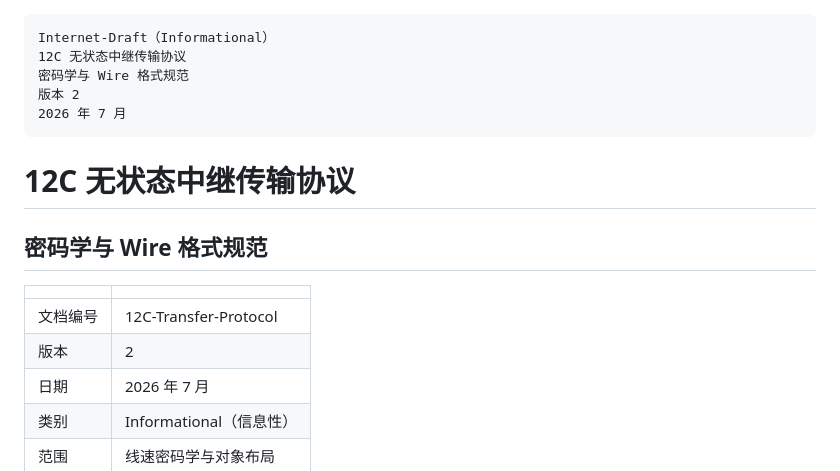
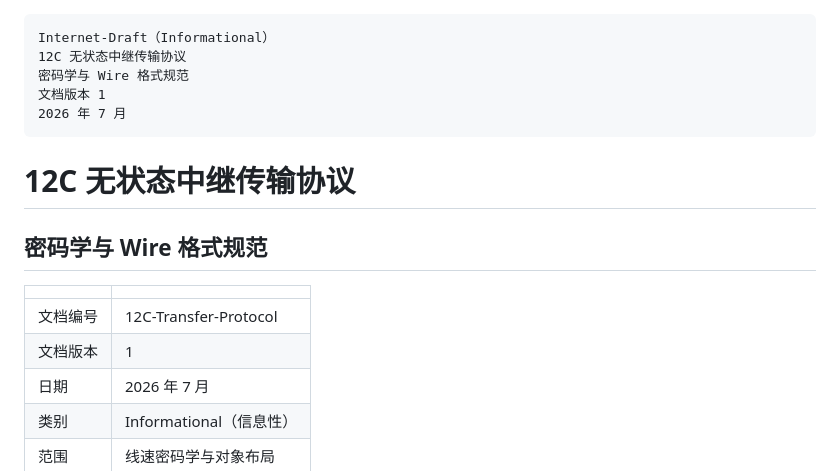
Before and after one commit to Bamder/12c-stateless-relay-transfer, a Markdown page: docs/12C-Transfer-Protocol.zh.md, the part around the change. Rendered like a GitHub page.

````diff
--- a/docs/12C-Transfer-Protocol.zh.md
+++ b/docs/12C-Transfer-Protocol.zh.md
@@ -2,7 +2,7 @@
 Internet-Draft（Informational）
 12C 无状态中继传输协议
 密码学与 Wire 格式规范
-版本 2
+文档版本 1
 2026 年 7 月
 ```
 
@@ -13,7 +13,7 @@ Internet-Draft（Informational）
 |          |                         |
 | -------- | ----------------------- |
 | 文档编号 | 12C-Transfer-Protocol   |
-| 版本     | 2                       |
+| 文档版本 | 1                       |
 | 日期     | 2026 年 7 月            |
 | 类别     | Informational（信息性） |
 | 范围     | 线速密码学与对象布局    |
````
Also changed, not shown: docs/12C-Transfer-Protocol.en.md (+8 -8 lines).
